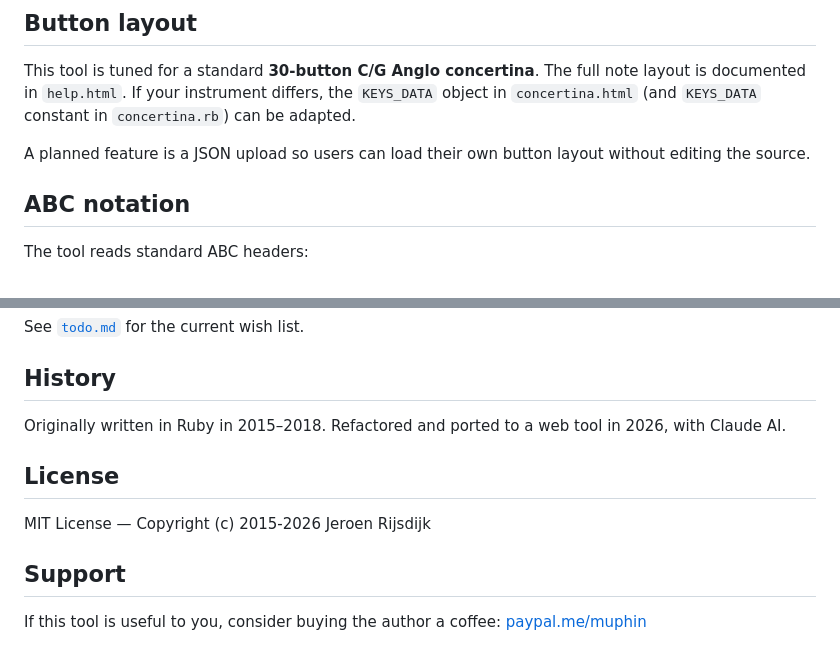
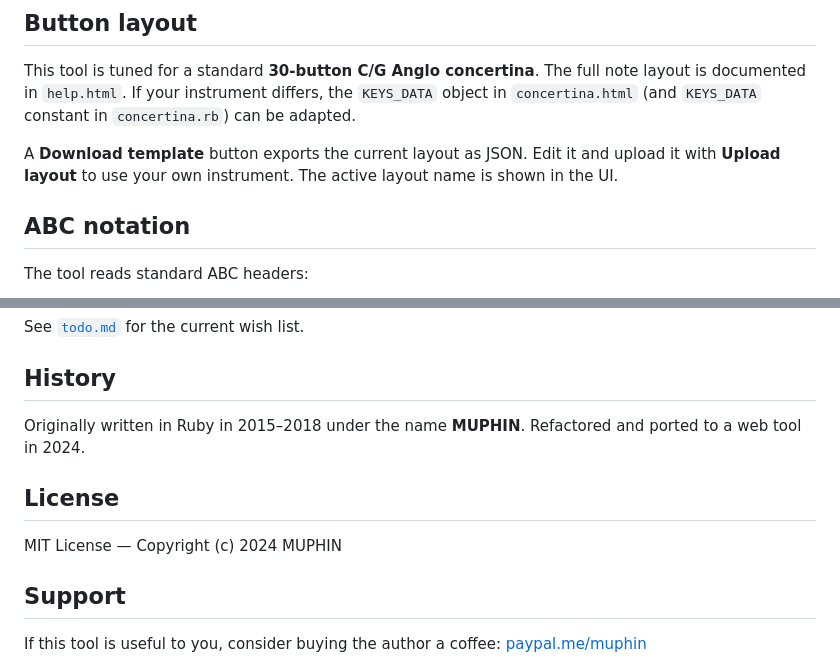
Before and after one commit to jeroenrijsdijk/concertina, a Markdown page: README.md, 2 parts joined by grey strips. GitHub-like rendering.

```diff
--- a/README.md
+++ b/README.md
@@ -67,7 +67,7 @@ Scoring favours:
 
 This tool is tuned for a standard **30-button C/G Anglo concertina**. The full note layout is documented in `help.html`. If your instrument differs, the `KEYS_DATA` object in `concertina.html` (and `KEYS_DATA` constant in `concertina.rb`) can be adapted.
 
-A planned feature is a JSON upload so users can load their own button layout without editing the source.
+A **Download template** button exports the current layout as JSON. Edit it and upload it with **Upload layout** to use your own instrument. The active layout name is shown in the UI.
 
 ## ABC notation
 
@@ -98,11 +98,11 @@ See [`todo.md`](todo.md) for the current wish list.
 
 ## History
 
-Originally written in Ruby in 2015–2018. Refactored and ported to a web tool in 2026, with Claude AI.
+Originally written in Ruby in 2015–2018 under the name **MUPHIN**. Refactored and ported to a web tool in 2024.
 
 ## License
 
-MIT License — Copyright (c) 2015-2026 Jeroen Rijsdijk
+MIT License — Copyright (c) 2024 MUPHIN
 
 ## Support
 
```
Also changed, not shown: other parts of README.md (+1 -1 lines).
